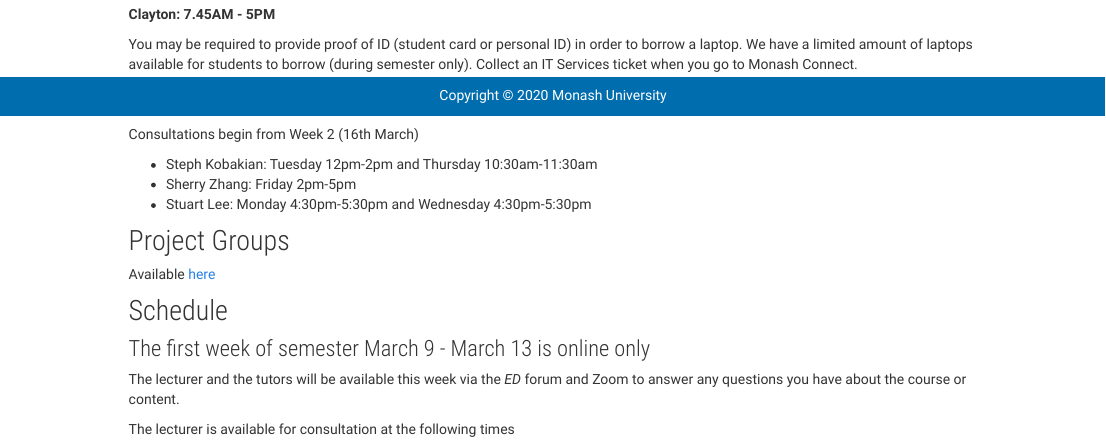
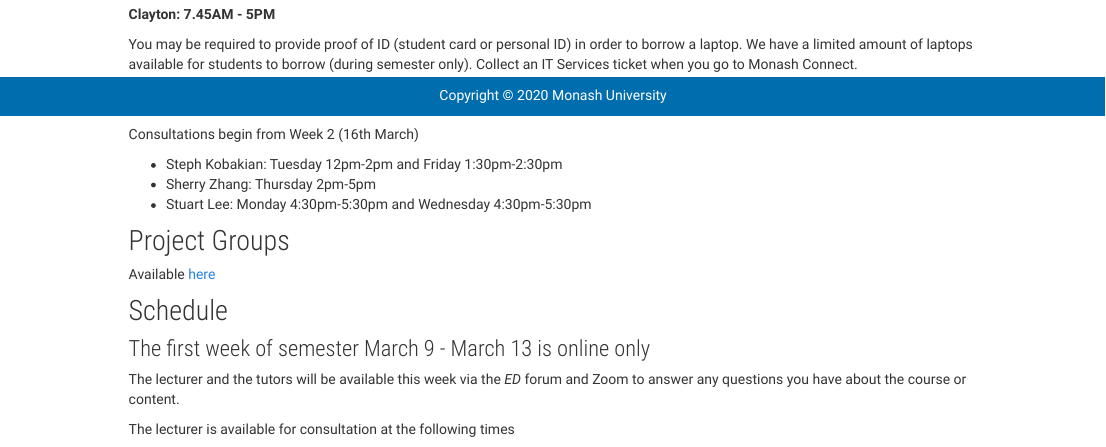
Before and after one commit to srkobakian/mida, an R Markdown document (index.Rmd): the page in a window 1100 px wide, from 720 px down. Rendered offline with R 4.5, knitr and Pandoc, with nearby package versions.

Commit message:
Update index.Rmd

```diff
--- a/index.Rmd
+++ b/index.Rmd
@@ -72,8 +72,8 @@ You may be required to provide proof of ID (student card or personal ID) in orde
 
 Consultations begin from Week 2 (16th March)
 
-- Steph Kobakian: Tuesday 12pm-2pm and Thursday 10:30am-11:30am
-- Sherry Zhang: Friday 2pm-5pm
+- Steph Kobakian: Tuesday 12pm-2pm and Friday 1:30pm-2:30pm
+- Sherry Zhang: Thursday 2pm-5pm
 - Stuart Lee: Monday 4:30pm-5:30pm and Wednesday 4:30pm-5:30pm
 
 ## Project Groups
```
